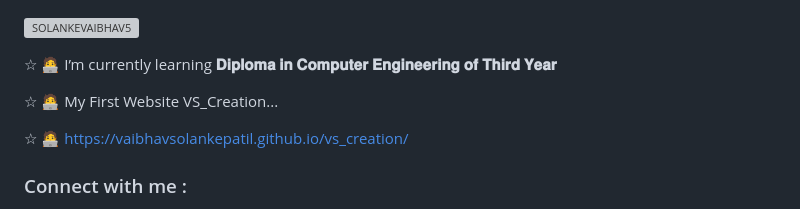
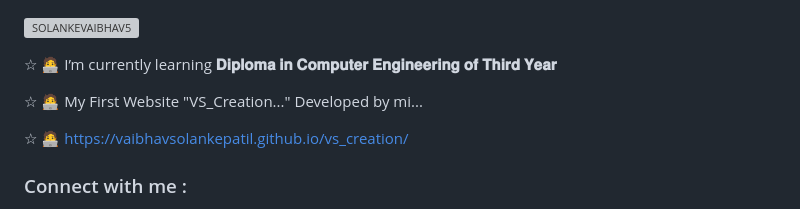
Before and after one commit to vaibhavsolankepatil/vs_portfolio, a Markdown page: README.md, the part around the change. Drawn GitHub-style; grey boxes are pictures that could not be loaded.

```diff
--- a/README.md
+++ b/README.md
@@ -30,7 +30,7 @@ Here are some ideas to get you started:
 
 ☆⁣ 🧑‍💻 I’m currently learning **𝐃𝐢𝐩𝐥𝐨𝐦𝐚 𝐢𝐧 𝐂𝐨𝐦𝐩𝐮𝐭𝐞𝐫 𝐄𝐧𝐠𝐢𝐧𝐞𝐞𝐫𝐢𝐧𝐠 𝐨𝐟 𝐓𝐡𝐢𝐫𝐝 𝐘𝐞𝐚𝐫**
 
-☆⁣ 🧑‍💻 My First Website VS_Creation...
+☆⁣ 🧑‍💻 My First Website "VS_Creation..." Developed by mi...
 
 ☆⁣ 🧑‍💻 https://vaibhavsolankepatil.github.io/vs_creation/
 
```
